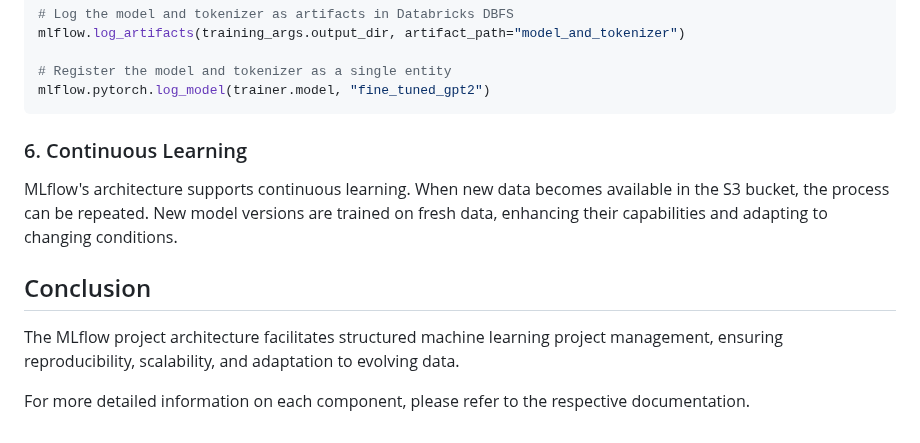
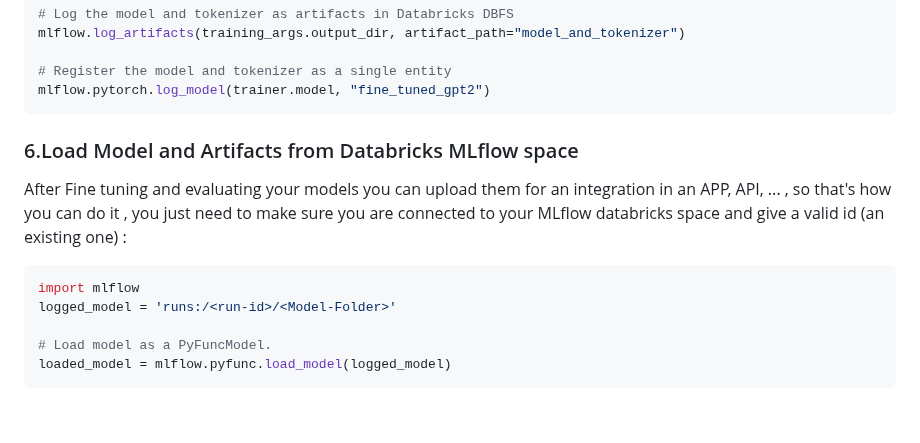
Before and after one commit to Younes1337/End2End-MLOps, a Markdown page: MLflow/README.md, the part around the change. Drawn GitHub-style; blank space fills up the shorter version.

````diff
--- a/MLflow/README.md
+++ b/MLflow/README.md
@@ -236,12 +236,14 @@ mlflow.log_artifacts(training_args.output_dir, artifact_path="model_and_tokenize
 # Register the model and tokenizer as a single entity
 mlflow.pytorch.log_model(trainer.model, "fine_tuned_gpt2")
 ```
-### 6. Continuous Learning
 
-MLflow's architecture supports continuous learning. When new data becomes available in the S3 bucket, the process can be repeated. New model versions are trained on fresh data, enhancing their capabilities and adapting to changing conditions.
+### 6.Load Model and Artifacts from Databricks MLflow space
+After Fine tuning and evaluating your models you can upload them for an integration in an APP, API, ... , so that's how you can do it , you just need to make sure you are connected to your MLflow databricks space and give a valid id (an existing one) :
 
-## Conclusion
+```python
+import mlflow
+logged_model = 'runs:/<run-id>/<Model-Folder>'
 
-The MLflow project architecture facilitates structured machine learning project management, ensuring reproducibility, scalability, and adaptation to evolving data.
-
-For more detailed information on each component, please refer to the respective documentation.
+# Load model as a PyFuncModel.
+loaded_model = mlflow.pyfunc.load_model(logged_model)
+```
````
